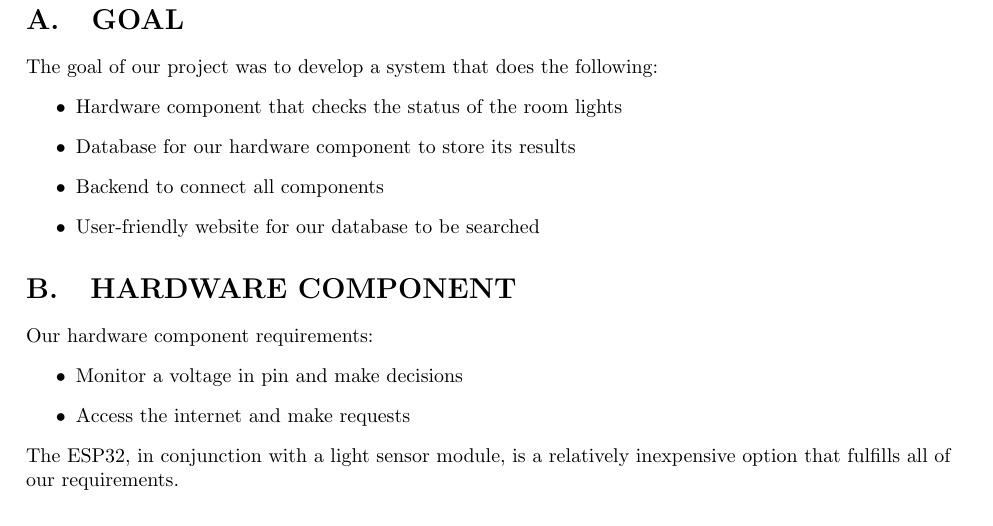
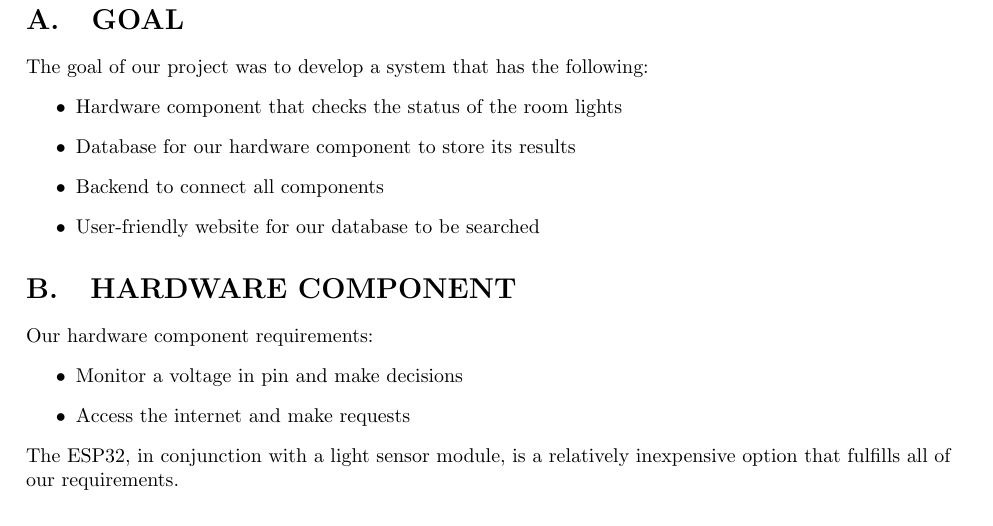
Before and after one commit to ECE3824-Spring2024/Room_Light_Sensor, a LaTeX document (writeup/RLSens.tex): part of page 2 of 5, cut so that both start at the same text. Compiled offline with pdfLaTeX.

Commit message:
fixing a typo

```diff
--- a/writeup/RLSens.tex
+++ b/writeup/RLSens.tex
@@ -136,7 +136,7 @@
 
 \section{GOAL}
 \begin{flushleft}
-  The goal of our project was to develop a system that does the following:
+  The goal of our project was to develop a system that has the following:
   \begin{itemize}
     \item Hardware component that checks the status of the room lights
     \item Database for our hardware component to store its results
```
Also changed, not shown: writeup/RLSens.pdf.
